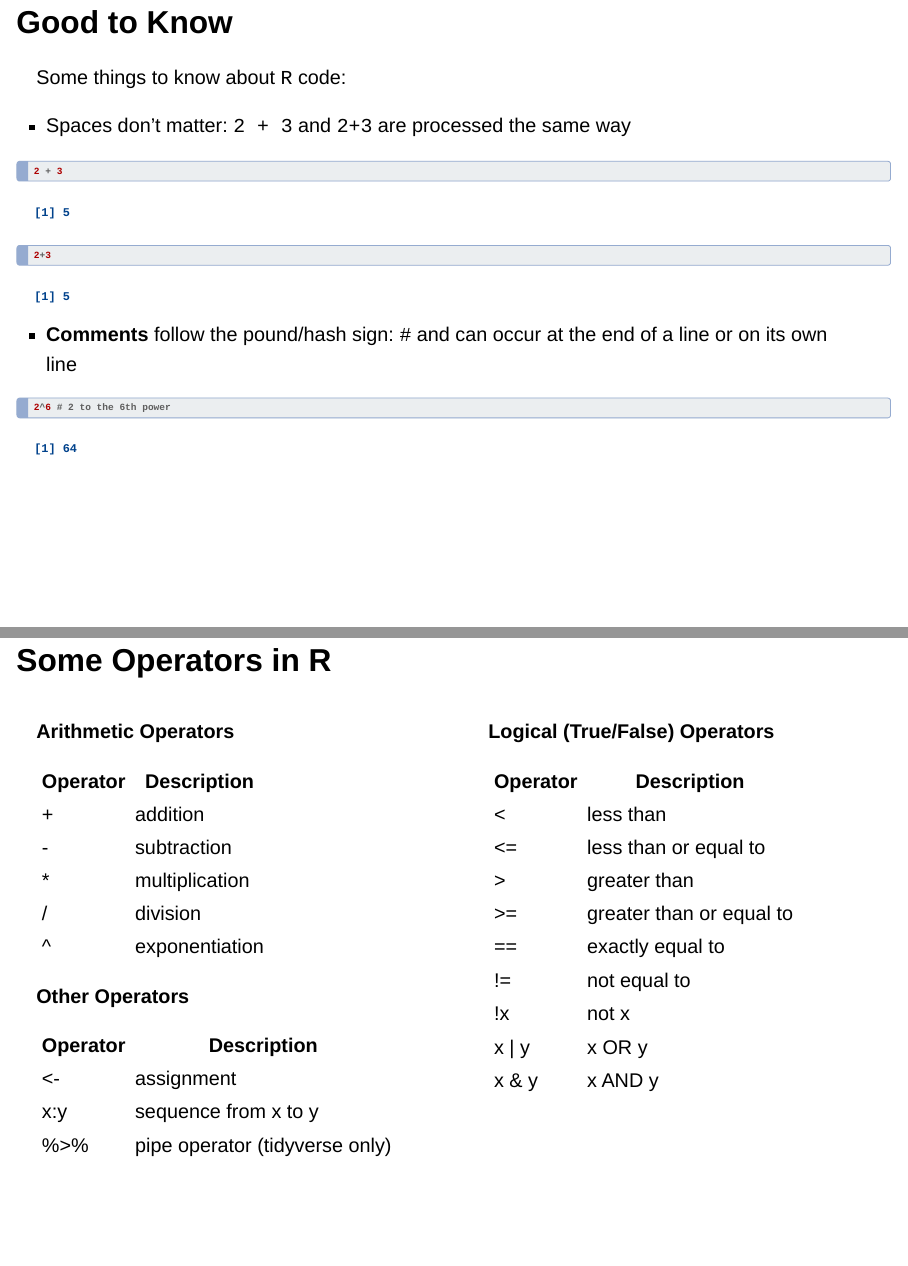
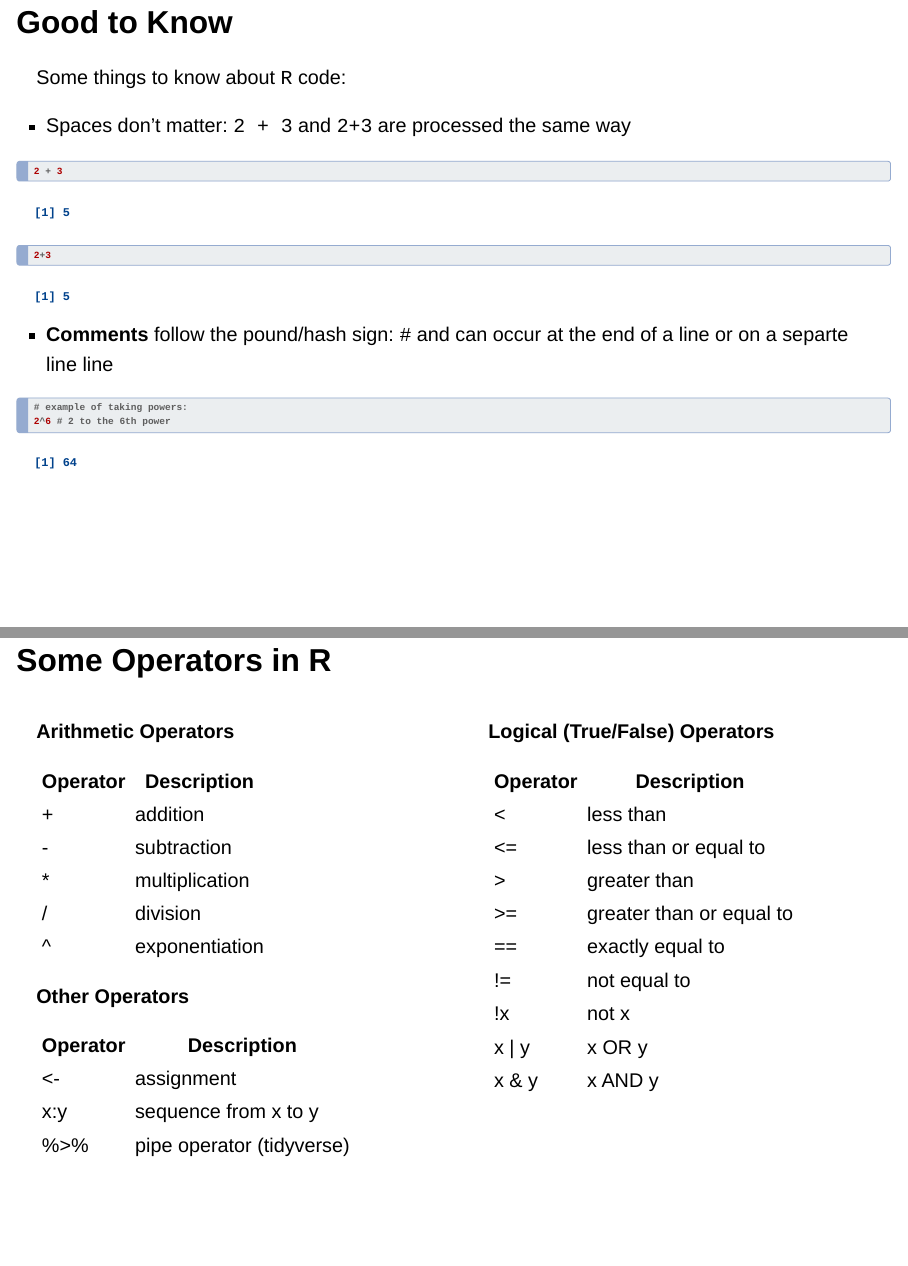
Before and after one commit to leahfeuerstahler/PSYC_6802_Labs, a Quarto document (Lab_01/Lab_01_Intro_R.qmd): pages 22 and 25 of 55, joined at a grey line. Rendered offline with R 4.5, knitr and Pandoc in place of Quarto, with nearby package versions; drawn as Slidy slides in place of the format the file asks for.

Commit message:
lab 1 updates

````diff
--- a/Lab_01/Lab_01_Intro_R.qmd
+++ b/Lab_01/Lab_01_Intro_R.qmd
@@ -179,9 +179,10 @@
 
 . . .
 
--   **Comments** follow the pound/hash sign: `#` and can occur at the end of a line or on its own line
+-   **Comments** follow the pound/hash sign: `#` and can occur at the end of a line or on a separte line line
 
 ```{r echo = TRUE}
+# example of taking powers:
 2^6 # 2 to the 6th power
 ```
 
````
Also changed, not shown: Lab_01/Lab_01_Intro_R.html, Lab_01/Lab_01_Intro_R.qmd (2 more changed lines).
